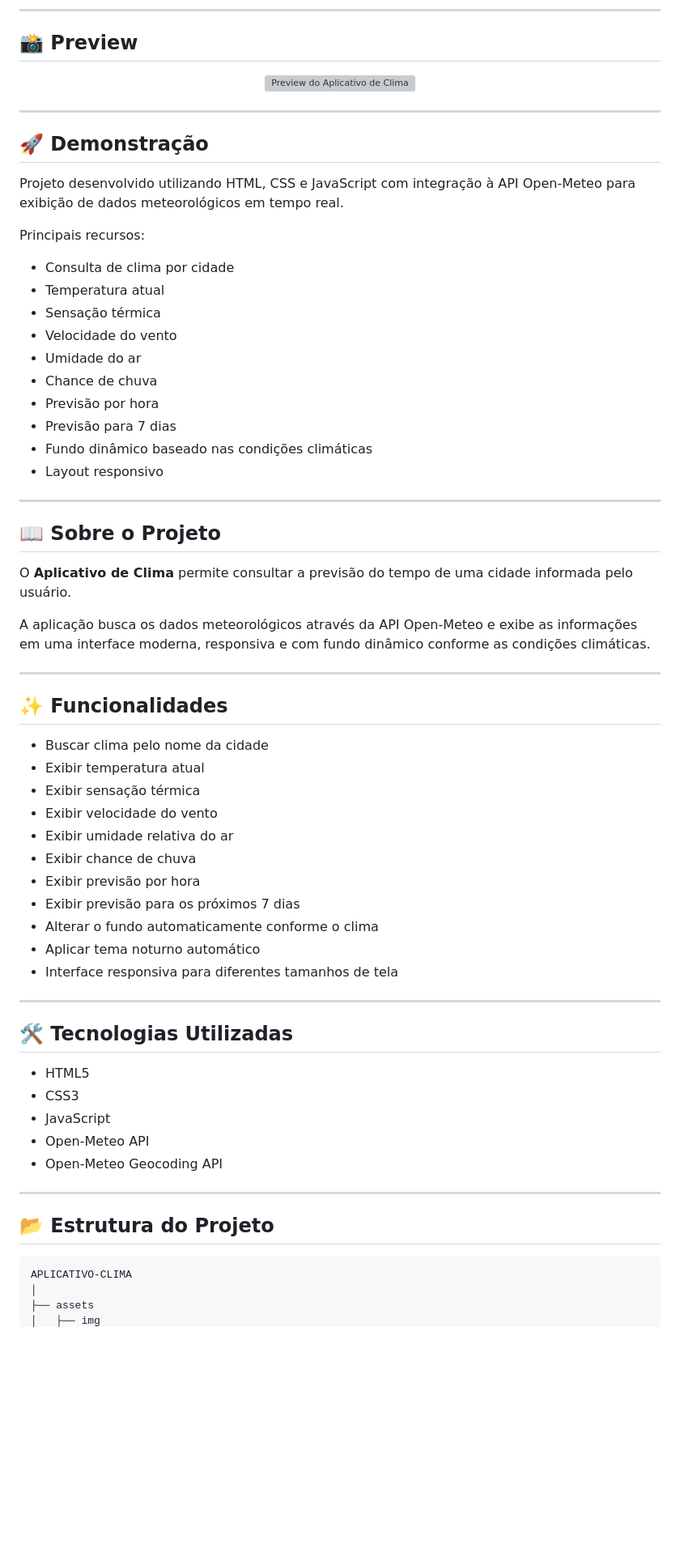
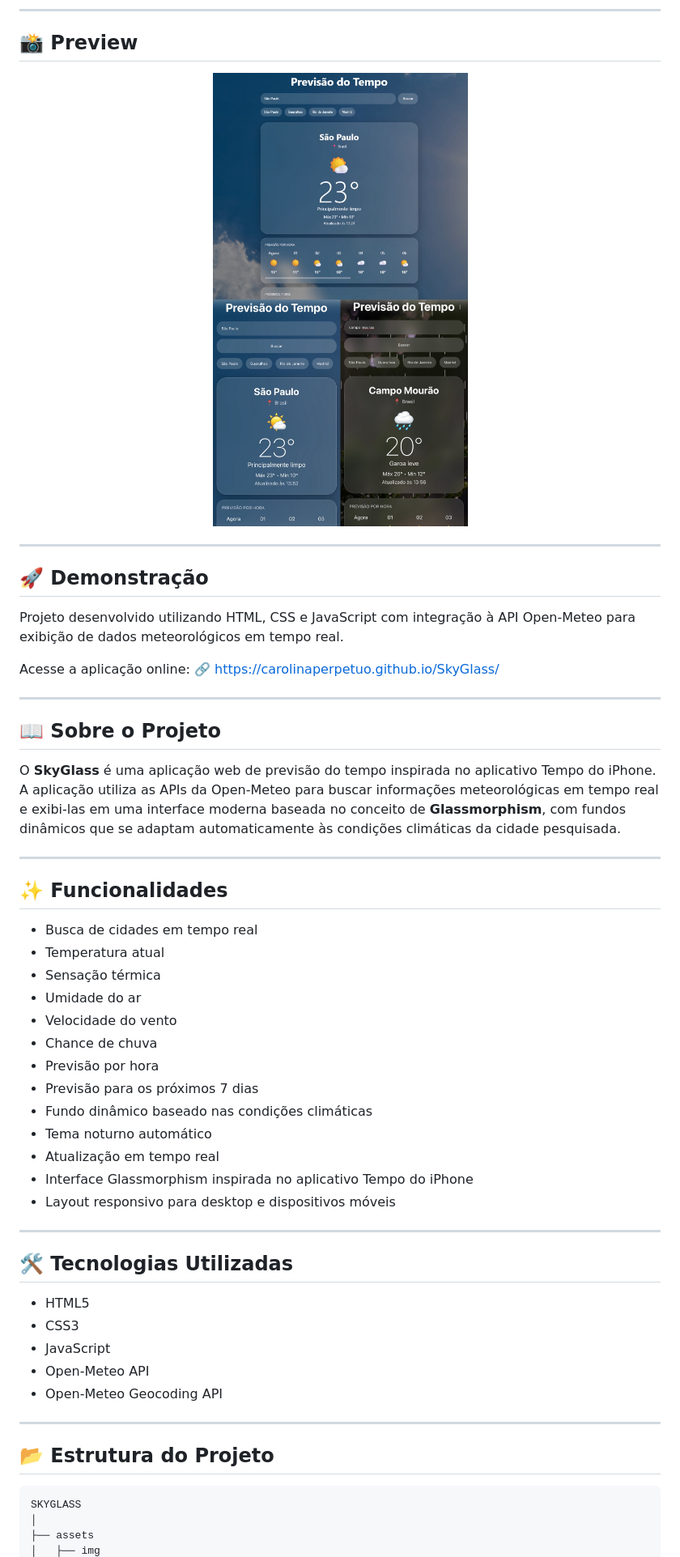
Before and after one commit to CarolinaPerpetuo/SkyGlass, a Markdown page: README.md, the part around the change printed below. Shown: that part at 81% size. Drawn GitHub-style; pictures changed too: assets/img/preview/previsao-do-tempo.jpeg (added); blank space fills up the shorter version; grey boxes are pictures that could not be loaded.

Commit message:
Ajuste no README.md

````diff
--- a/README.md
+++ b/README.md
@@ -7,50 +7,42 @@ Aplicação web de previsão do tempo inspirada no aplicativo Tempo do iPhone, d
 ## 📸 Preview
 
 <p align="center">
-  <img src="./assets/img/preview/previsao-do-tempo.png" alt="Preview do Aplicativo de Clima" width="800">
+  <img src="./assets/img/preview/previsao-do-tempo.jpeg" alt="Preview do SkyGlass" width="900">
 </p>
 
 ---
+
 ## 🚀 Demonstração
 
 Projeto desenvolvido utilizando HTML, CSS e JavaScript com integração à API Open-Meteo para exibição de dados meteorológicos em tempo real.
 
-Principais recursos:
-
-- Consulta de clima por cidade
-- Temperatura atual
-- Sensação térmica
-- Velocidade do vento
-- Umidade do ar
-- Chance de chuva
-- Previsão por hora
-- Previsão para 7 dias
-- Fundo dinâmico baseado nas condições climáticas
-- Layout responsivo
+Acesse a aplicação online:
+🔗 https://carolinaperpetuo.github.io/SkyGlass/
 
 ---
 
 ## 📖 Sobre o Projeto
 
-O **Aplicativo de Clima** permite consultar a previsão do tempo de uma cidade informada pelo usuário.
-
-A aplicação busca os dados meteorológicos através da API Open-Meteo e exibe as informações em uma interface moderna, responsiva e com fundo dinâmico conforme as condições climáticas.
+O **SkyGlass** é uma aplicação web de previsão do tempo inspirada no aplicativo Tempo do iPhone.
+A aplicação utiliza as APIs da Open-Meteo para buscar informações meteorológicas em tempo real e exibi-las em uma interface moderna baseada no conceito de **Glassmorphism**, com fundos dinâmicos que se adaptam automaticamente às condições climáticas da cidade pesquisada.
 
 ---
 
 ## ✨ Funcionalidades
 
-* Buscar clima pelo nome da cidade
-* Exibir temperatura atual
-* Exibir sensação térmica
-* Exibir velocidade do vento
-* Exibir umidade relativa do ar
-* Exibir chance de chuva
-* Exibir previsão por hora
-* Exibir previsão para os próximos 7 dias
-* Alterar o fundo automaticamente conforme o clima
-* Aplicar tema noturno automático
-* Interface responsiva para diferentes tamanhos de tela
+* Busca de cidades em tempo real
+* Temperatura atual
+* Sensação térmica
+* Umidade do ar
+* Velocidade do vento
+* Chance de chuva
+* Previsão por hora
+* Previsão para os próximos 7 dias
+* Fundo dinâmico baseado nas condições climáticas
+* Tema noturno automático
+* Atualização em tempo real
+* Interface Glassmorphism inspirada no aplicativo Tempo do iPhone
+* Layout responsivo para desktop e dispositivos móveis
 
 ---
 
@@ -65,9 +57,8 @@ A aplicação busca os dados meteorológicos através da API Open-Meteo e exibe
 ---
 
 ## 📂 Estrutura do Projeto
-
 ```text
-APLICATIVO-CLIMA
+SKYGLASS
 │
 ├── assets
 │   ├── img
````
Also changed, not shown: other parts of README.md (+8 -14 lines), 1 other file.
